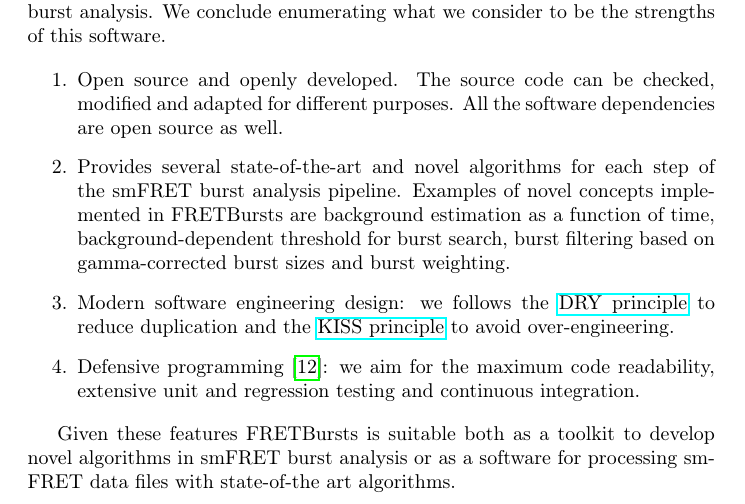
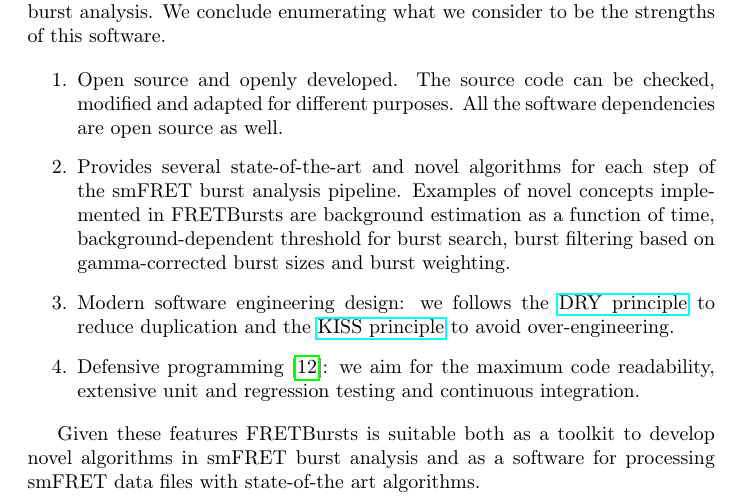
Before and after one commit to tritemio/fretbursts_paper, a LaTeX paper (main.tex, which reads Conclusions.tex): part of page 16 of 18, cut so that both start at the same text. Compiled offline with pdfLaTeX.

Commit message:
edited Conclusions.tex

```diff
--- a/Conclusions.tex
+++ b/Conclusions.tex
@@ -18,5 +18,5 @@
 \end{enumerate}
 
 Given these features FRETBursts is suitable both as a toolkit to develop novel algorithms
-in smFRET burst analysis or as a software for processing smFRET data files with
+in smFRET burst analysis and as a software for processing smFRET data files with
 state-of-the art algorithms.
```
